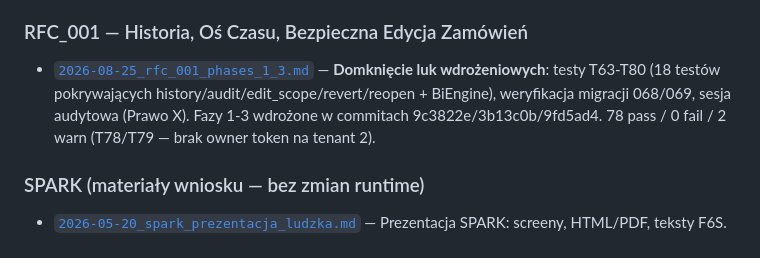
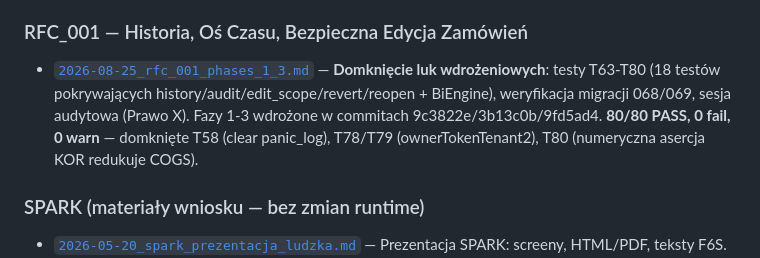
Before and after one commit to DamianMalenta/slicehub_pro, a Markdown page: _docs/sessions/README.md, the part around the change. Rendered like a GitHub page.

```diff
--- a/_docs/sessions/README.md
+++ b/_docs/sessions/README.md
@@ -77,7 +77,7 @@ Spine czytania: [`2026-05-11_STUDIO_RELEASE_INDEX.md`](2026-05-11_STUDIO_RELEASE
 
 ### RFC_001 — Historia, Oś Czasu, Bezpieczna Edycja Zamówień
 
-- [`2026-08-25_rfc_001_phases_1_3.md`](2026-08-25_rfc_001_phases_1_3.md) — **Domknięcie luk wdrożeniowych**: testy T63-T80 (18 testów pokrywających history/audit/edit_scope/revert/reopen + BiEngine), weryfikacja migracji 068/069, sesja audytowa (Prawo X). Fazy 1-3 wdrożone w commitach 9c3822e/3b13c0b/9fd5ad4. 78 pass / 0 fail / 2 warn (T78/T79 — brak owner token na tenant 2).
+- [`2026-08-25_rfc_001_phases_1_3.md`](2026-08-25_rfc_001_phases_1_3.md) — **Domknięcie luk wdrożeniowych**: testy T63-T80 (18 testów pokrywających history/audit/edit_scope/revert/reopen + BiEngine), weryfikacja migracji 068/069, sesja audytowa (Prawo X). Fazy 1-3 wdrożone w commitach 9c3822e/3b13c0b/9fd5ad4. **80/80 PASS, 0 fail, 0 warn** — domknięte T58 (clear panic_log), T78/T79 (ownerTokenTenant2), T80 (numeryczna asercja KOR redukuje COGS).
 
 ### SPARK (materiały wniosku — bez zmian runtime)
 
```
Also changed, not shown: _docs/sessions/2026-08-25_rfc_001_phases_1_3.md (+13 -11 lines).
